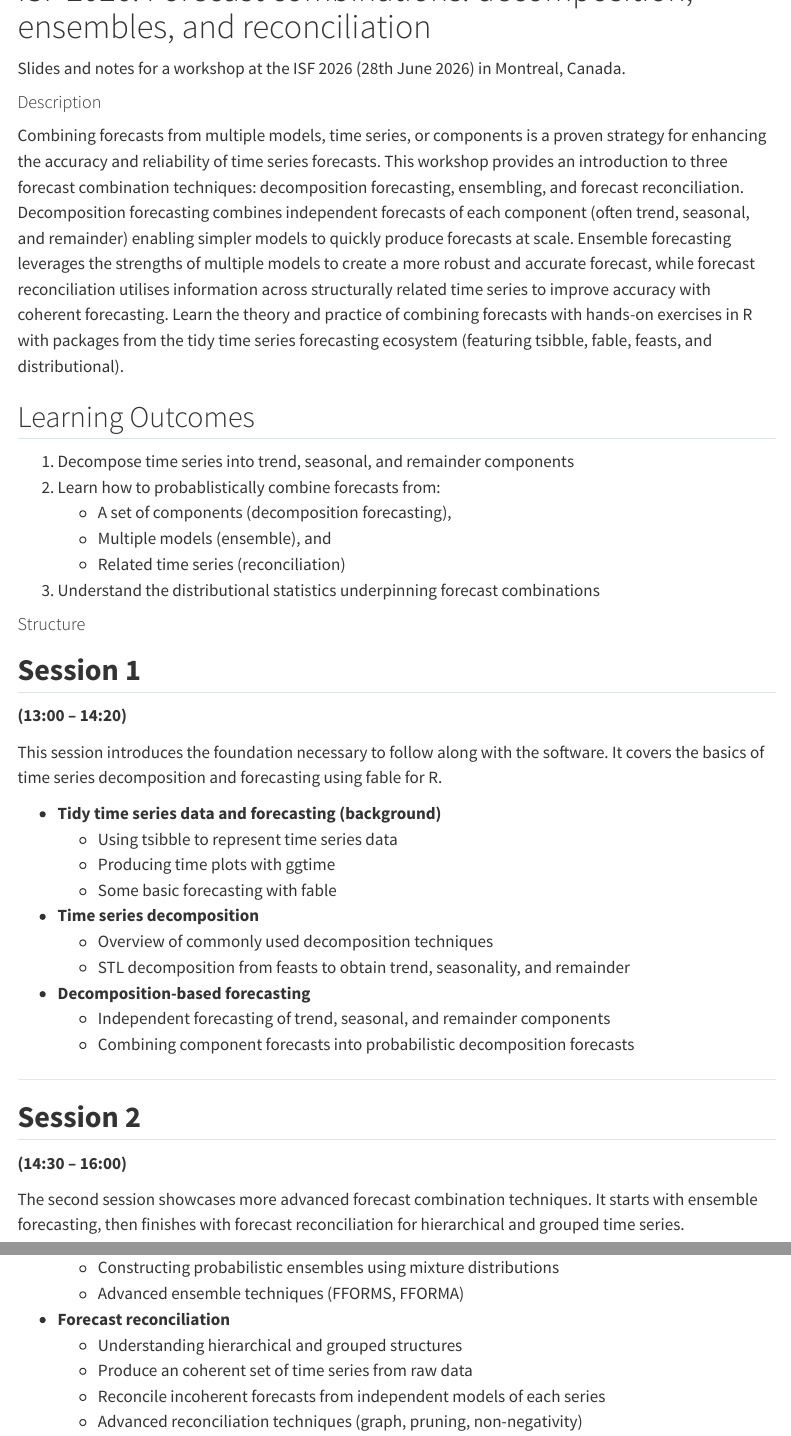
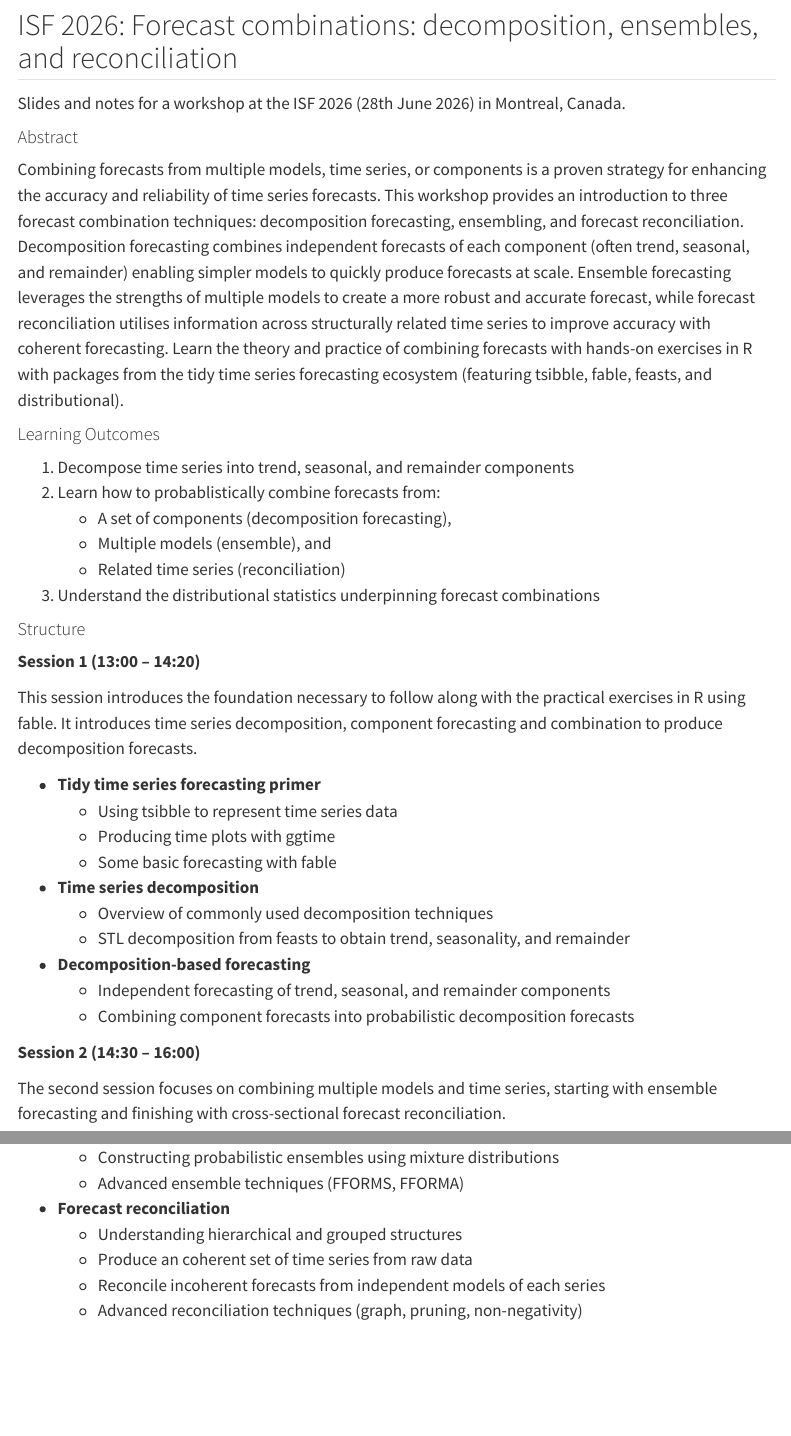
Before and after one commit to mitchelloharawild/workshop-isf2026, a Quarto document (README.qmd): the page in a window 1100 px wide, from its top, and a second part further down, joined at a grey line. Rendered offline with R 4.5, knitr and Pandoc in place of Quarto, with nearby package versions; drawn as R Markdown's standard HTML page in place of the format the file asks for; menus at the side of the page are left out.

Commit message:
Rework readme

```diff
--- a/README.qmd
+++ b/README.qmd
@@ -4,7 +4,7 @@ format: gfm
 
 <!-- README.md is generated from README.qmd. Please edit that file -->
 
-# ISF 2026: Forecast combinations: decomposition, ensembles, and reconciliation
+## ISF 2026: Forecast combinations: decomposition, ensembles, and reconciliation
 
 <!-- badges: start -->
 <!-- badges: end -->
@@ -15,11 +15,11 @@ Slides and notes for a workshop at the ISF 2026 (28th June 2026) in Montreal, Ca
 
 <!-- [![](preview.jpg)](https://www.youtube.com/watch?v=) -->
 
-#### Description
+#### Abstract
 
 Combining forecasts from multiple models, time series, or components is a proven strategy for enhancing the accuracy and reliability of time series forecasts. This workshop provides an introduction to three forecast combination techniques: decomposition forecasting, ensembling, and forecast reconciliation. Decomposition forecasting combines independent forecasts of each component (often trend, seasonal, and remainder) enabling simpler models to quickly produce forecasts at scale. Ensemble forecasting leverages the strengths of multiple models to create a more robust and accurate forecast, while forecast reconciliation utilises information across structurally related time series to improve accuracy with coherent forecasting. Learn the theory and practice of combining forecasts with hands-on exercises in R with packages from the tidy time series forecasting ecosystem (featuring tsibble, fable, feasts, and distributional).
 
-## Learning Outcomes
+#### Learning Outcomes
 
 1.  Decompose time series into trend, seasonal, and remainder components
 2.  Learn how to probablistically combine forecasts from:
@@ -36,12 +36,11 @@ Hour 2: Ensemble forecasting with mixture distributions
 Hour 3: Forecast reconciliation
 -->
 
-## **Session 1**
-**(13:00 – 14:20)**
+**Session 1 (13:00 – 14:20)**
 
-This session introduces the foundation necessary to follow along with the software. It covers the basics of time series decomposition and forecasting using fable for R.
+This session introduces the foundation necessary to follow along with the practical exercises in R using fable. It introduces time series decomposition, component forecasting and combination to produce decomposition forecasts.
 
-- **Tidy time series data and forecasting (background)**
+- **Tidy time series forecasting primer**
   * Using tsibble to represent time series data
   * Producing time plots with ggtime
   * Some basic forecasting with fable
@@ -54,12 +53,9 @@ This session introduces the foundation necessary to follow along with the softwa
   * Independent forecasting of trend, seasonal, and remainder components
   * Combining component forecasts into probabilistic decomposition forecasts
 
----
+**Session 2 (14:30 – 16:00)**
 
-## **Session 2**
-**(14:30 – 16:00)**
-
-The second session showcases more advanced forecast combination techniques. It starts with ensemble forecasting, then finishes with forecast reconciliation for hierarchical and grouped time series.
+The second session focuses on combining multiple models and time series, starting with ensemble forecasting and finishing with cross-sectional forecast reconciliation.
 
 - **Ensemble forecasting**
   * Understand the forecast combination problem (and its solution)
```
Also changed, not shown: README.md.
